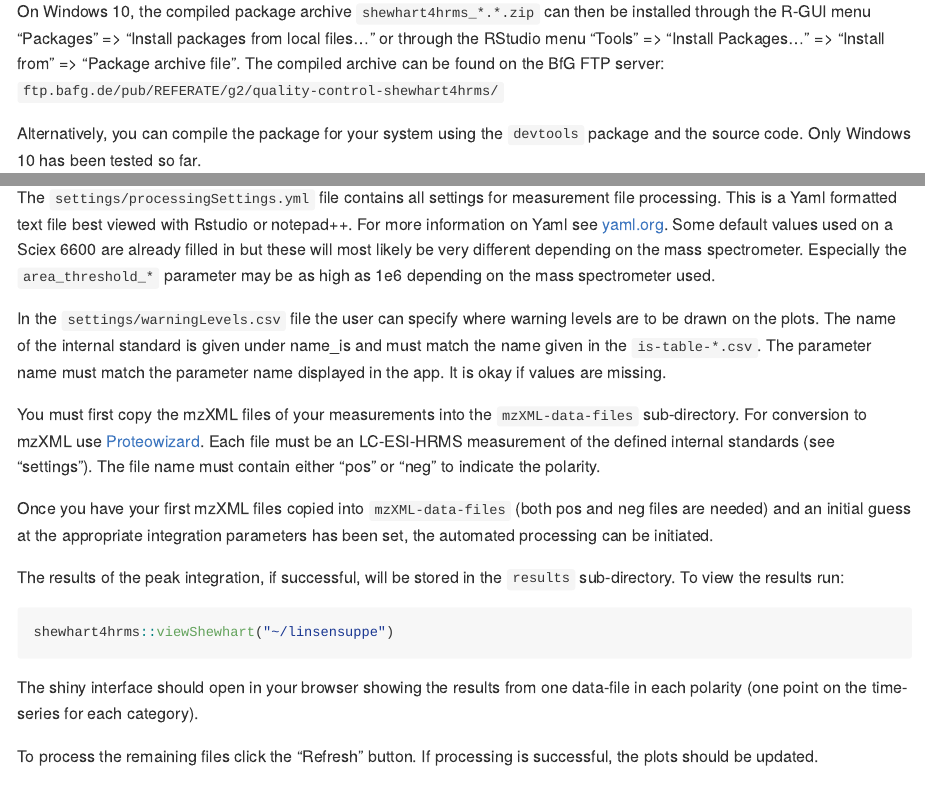
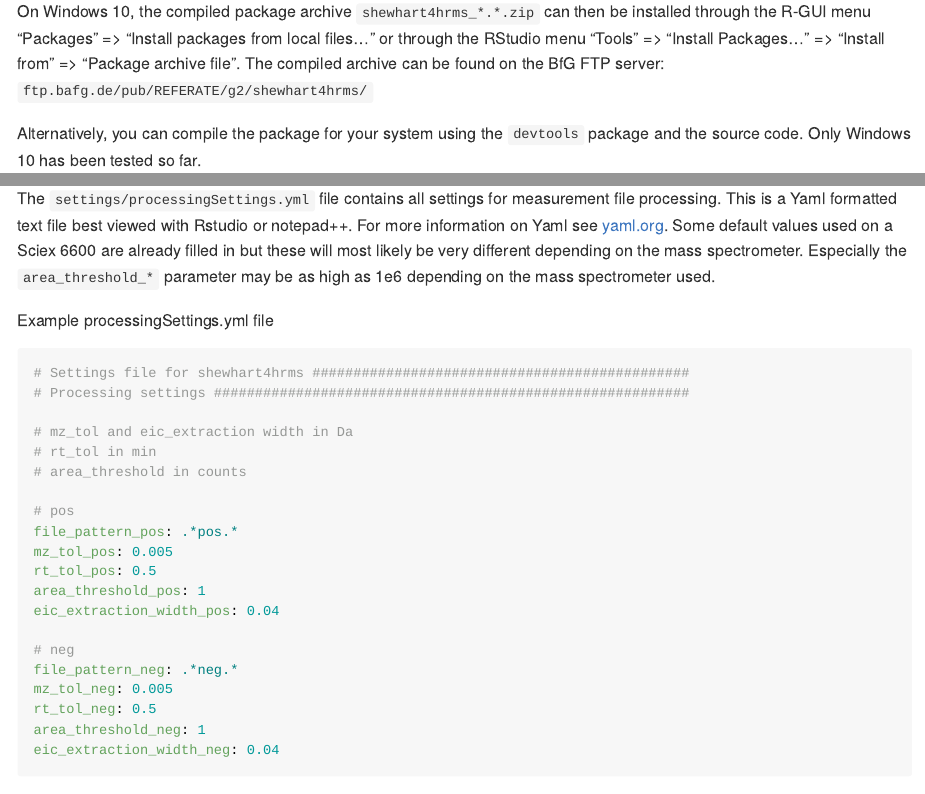
Before and after one commit to bafg-bund/shewhart4hrms, an R Markdown document (README.Rmd): the page in a window 1100 px wide, from 700 px down, and a second part further down, joined at a grey line. The pictures show the output file README.md that the author committed with the source, drawn offline in the style of GitHub.

Commit message:
Update to Readme

````diff
--- a/README.Rmd
+++ b/README.Rmd
@@ -47,7 +47,7 @@ Start R and run the following (an Internet connection is required):
 On Windows 10, the compiled package archive `shewhart4hrms_*.*.zip` can then be installed through the R-GUI menu
 "Packages" => "Install packages from local files..." or through the RStudio menu "Tools" => "Install Packages..."
 => "Install from" => "Package archive file". The compiled archive can be found on the BfG FTP
-server: `ftp.bafg.de/pub/REFERATE/g2/quality-control-shewhart4hrms/`
+server: `ftp.bafg.de/pub/REFERATE/g2/shewhart4hrms/`
 
 Alternatively, you can compile the package for your system using the `devtools` package and the source code.
 Only Windows 10 has been tested so far.
@@ -73,3 +78,25 @@ text file best viewed with Rstudio or notepad++. For more information on Yaml se
 default values used on a Sciex 6600 are already filled in but these will most likely be very different depending on the
 mass spectrometer. Especially the `area_threshold_*` parameter may be as high as 1e6 depending on the mass spectrometer used.
 
+Example processingSettings.yml file
+```yaml
+# Settings file for shewhart4hrms ##############################################
+# Processing settings ##########################################################
+
+# mz_tol and eic_extraction width in Da
+# rt_tol in min
+# area_threshold in counts
+
+# pos
+file_pattern_pos: .*pos.*
+mz_tol_pos: 0.005
+rt_tol_pos: 0.5
+area_threshold_pos: 1
+eic_extraction_width_pos: 0.04
+
+# neg
+file_pattern_neg: .*neg.*
+mz_tol_neg: 0.005
+rt_tol_neg: 0.5
+area_threshold_neg: 1
+eic_extraction_width_neg: 0.04
````
Also changed, not shown: README.md, README.Rmd (12 more changed lines).
